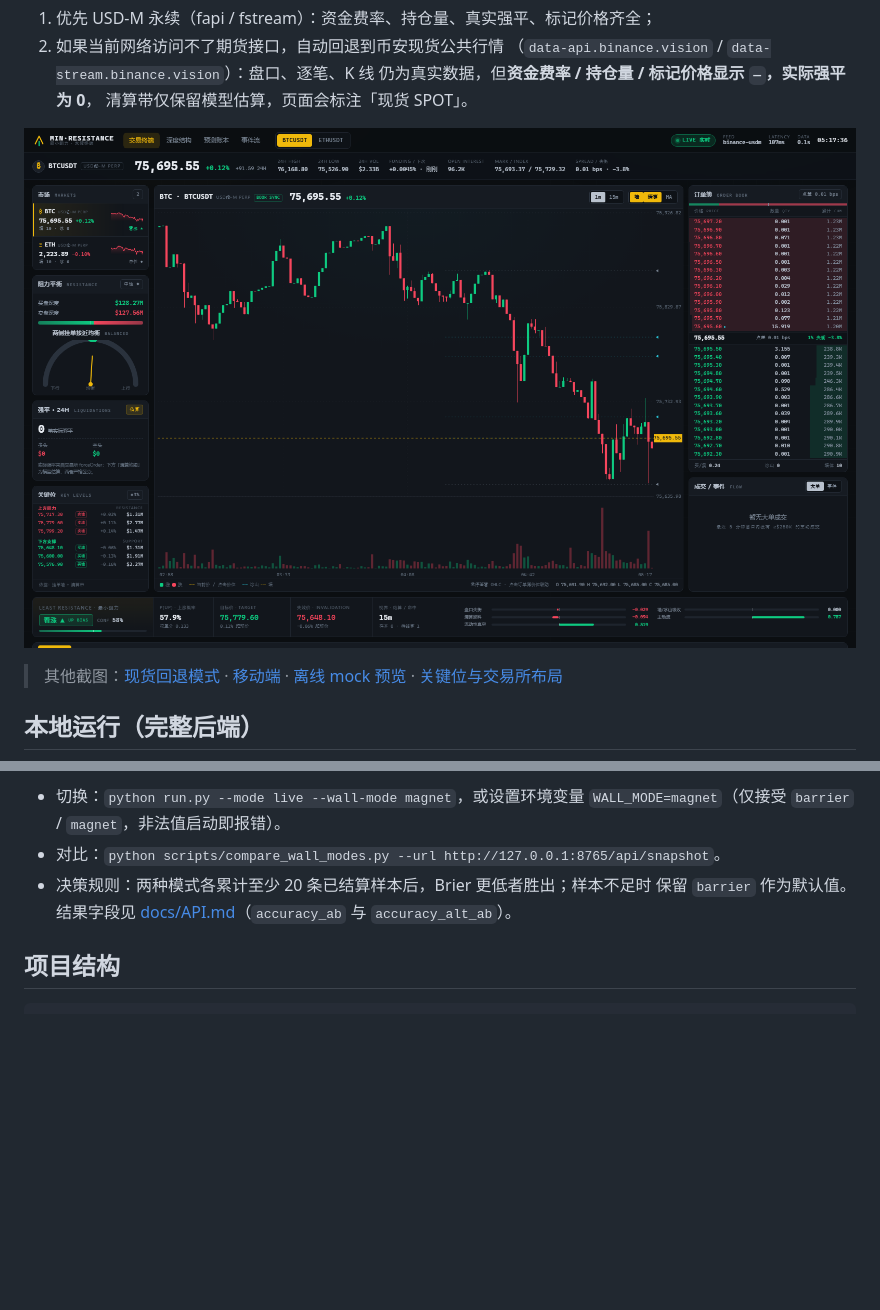
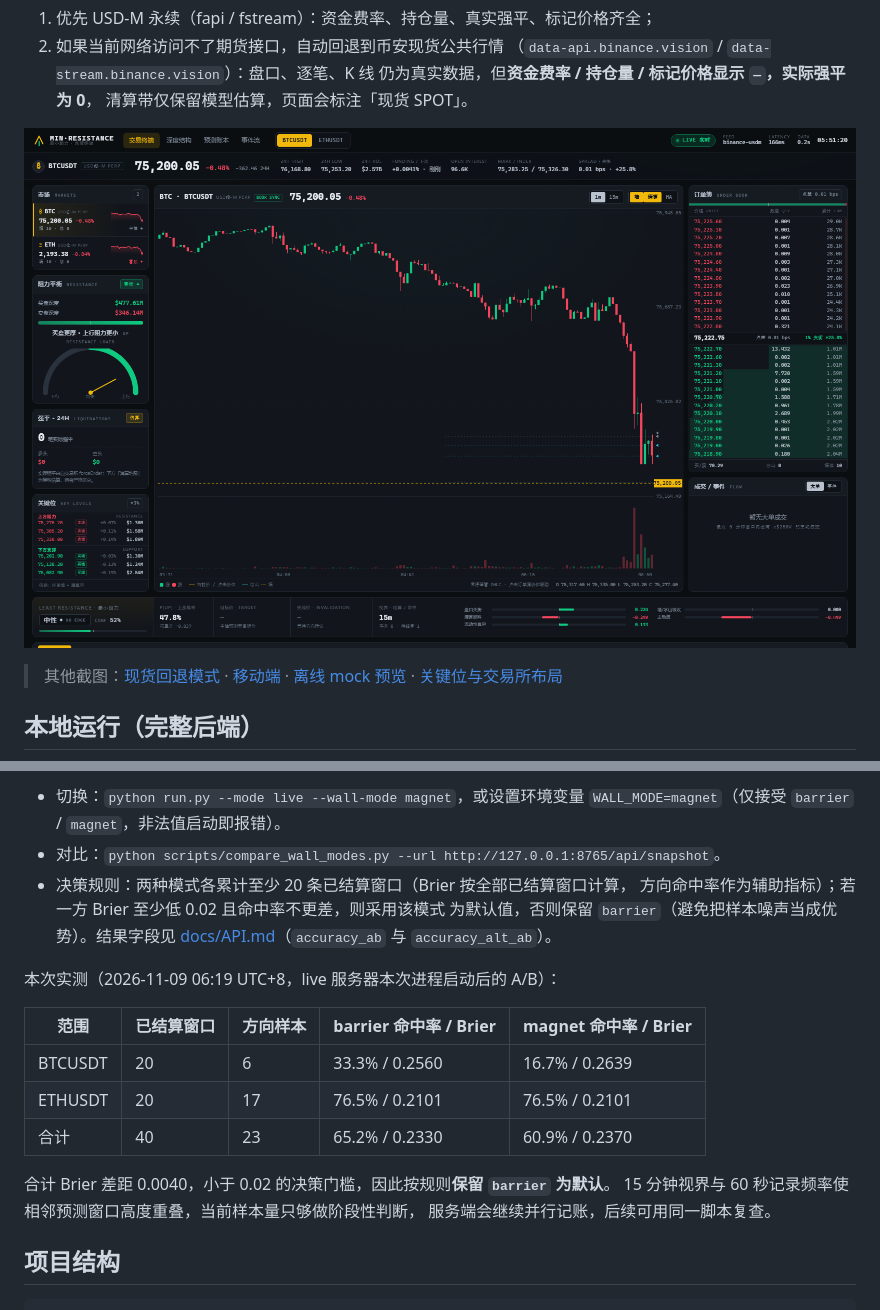
Before and after one commit to kfat77/least-resistance, a Markdown page: README.md, 2 parts joined by grey strips. Drawn GitHub-style; pictures changed too: screenshots/pages-online.png; blank space fills up the shorter version.

```diff
--- a/README.md
+++ b/README.md
@@ -111,9 +111,22 @@ A/B 仍会积累样本；静态站则由浏览器内的 Worker 每 900ms 推进
 - 切换：`python run.py --mode live --wall-mode magnet`，或设置环境变量
   `WALL_MODE=magnet`（仅接受 `barrier` / `magnet`，非法值启动即报错）。
 - 对比：`python scripts/compare_wall_modes.py --url http://127.0.0.1:8765/api/snapshot`。
-- 决策规则：两种模式各累计至少 20 条已结算样本后，Brier 更低者胜出；样本不足时
-  保留 `barrier` 作为默认值。结果字段见 [docs/API.md](docs/API.md)（`accuracy_ab`
-  与 `accuracy_alt_ab`）。
+- 决策规则：两种模式各累计至少 20 条已结算窗口（Brier 按全部已结算窗口计算，
+  方向命中率作为辅助指标）；若一方 Brier 至少低 0.02 且命中率不更差，则采用该模式
+  为默认值，否则保留 `barrier`（避免把样本噪声当成优势）。结果字段见
+  [docs/API.md](docs/API.md)（`accuracy_ab` 与 `accuracy_alt_ab`）。
+
+本次实测（2026-11-09 06:19 UTC+8，live 服务器本次进程启动后的 A/B）：
+
+| 范围 | 已结算窗口 | 方向样本 | barrier 命中率 / Brier | magnet 命中率 / Brier |
+| --- | --- | --- | --- | --- |
+| BTCUSDT | 20 | 6 | 33.3% / 0.2560 | 16.7% / 0.2639 |
+| ETHUSDT | 20 | 17 | 76.5% / 0.2101 | 76.5% / 0.2101 |
+| 合计 | 40 | 23 | 65.2% / 0.2330 | 60.9% / 0.2370 |
+
+合计 Brier 差距 0.0040，小于 0.02 的决策门槛，因此按规则**保留 `barrier` 为默认**。
+15 分钟视界与 60 秒记录频率使相邻预测窗口高度重叠，当前样本量只够做阶段性判断，
+服务端会继续并行记账，后续可用同一脚本复查。
 
 ## 项目结构
 
```
Also changed, not shown: docs/methodology.md (+3 -2 lines), 1 other file.
